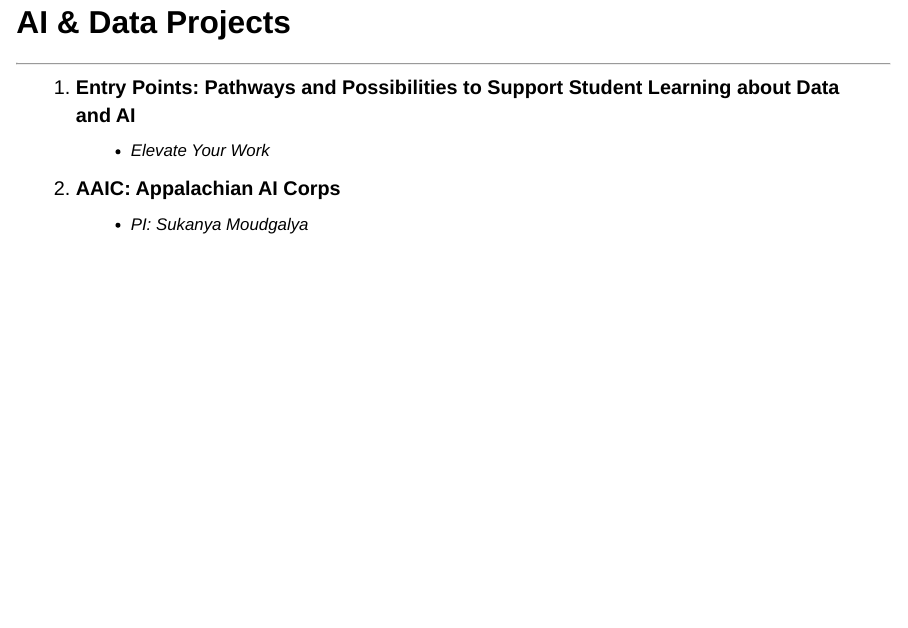
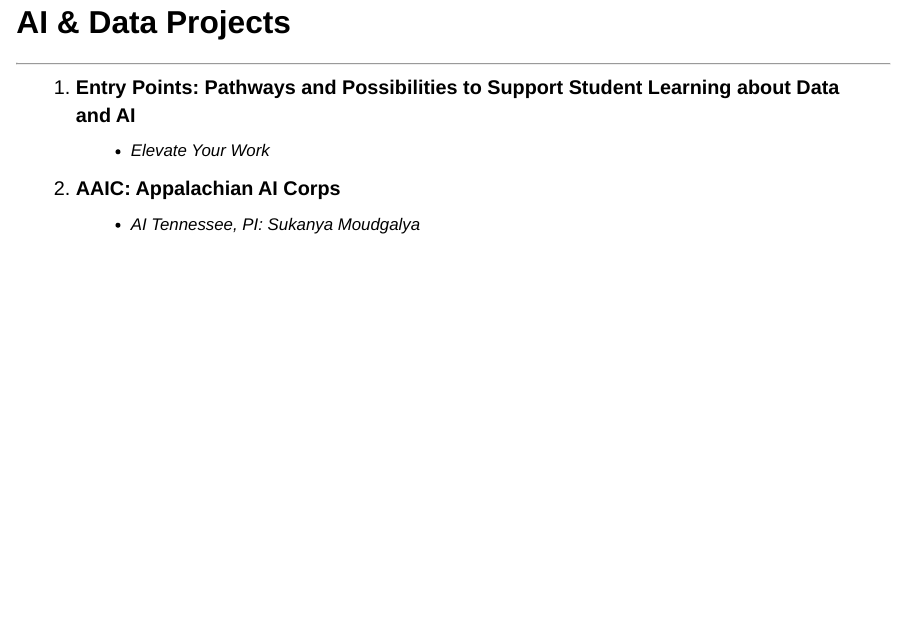
Before and after one commit to entry-points-utk/slides, a Quarto document (index.qmd): page 2 of 11. Rendered offline with R 4.5, knitr and Pandoc in place of Quarto, with nearby package versions; drawn as Slidy slides in place of the format the file asks for.

Commit message:
slide edits

```diff
--- a/index.qmd
+++ b/index.qmd
@@ -27,7 +27,7 @@ knitr:
 1. **Entry Points: Pathways and Possibilities to Support Student Learning about Data and AI**
     - Elevate Your Work
 2. **AAIC: Appalachian AI Corps**
-    - PI: Sukanya Moudgalya
+    - AI Tennessee, PI: Sukanya Moudgalya
 
 ## Entry Points
 <hr>
```
